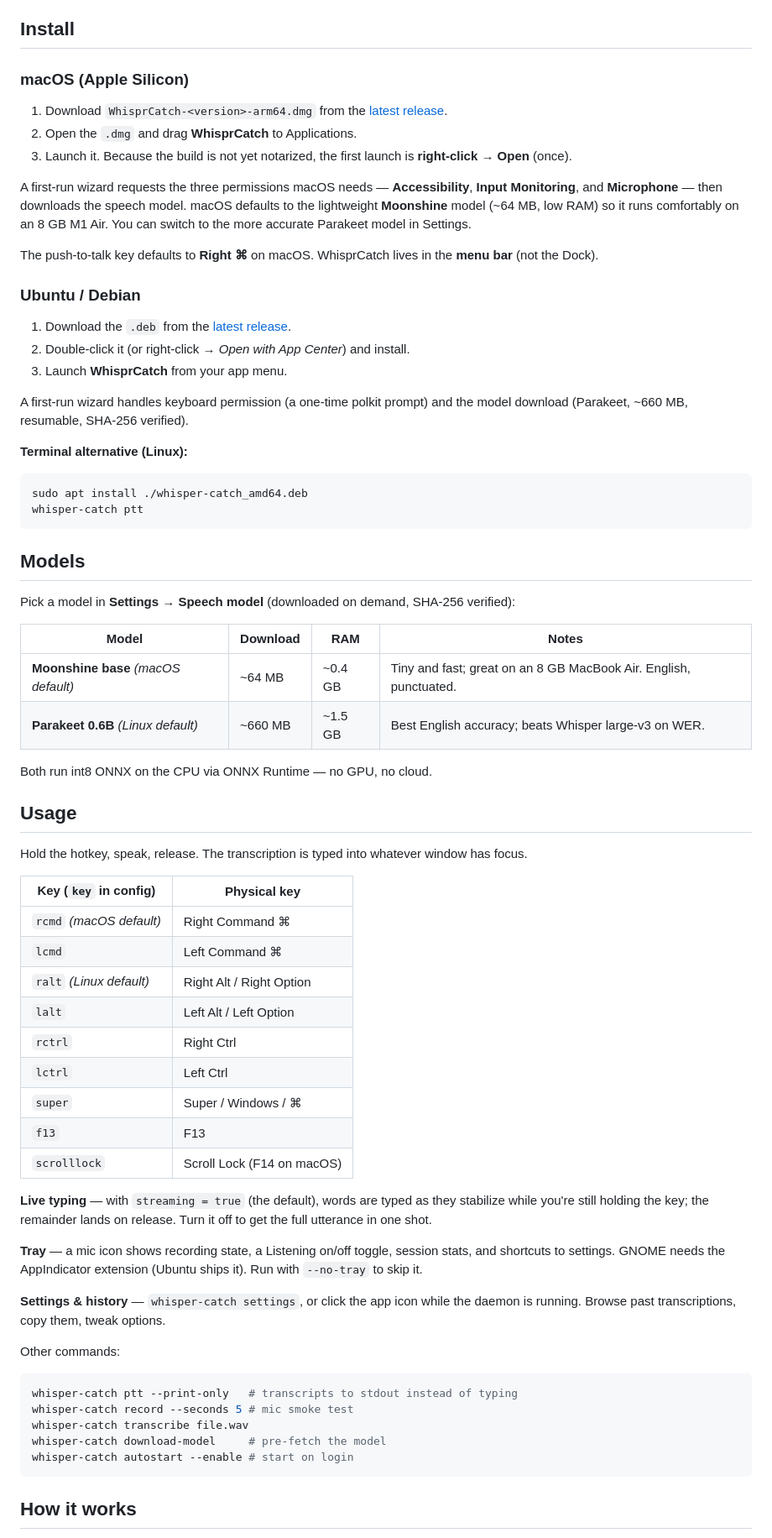
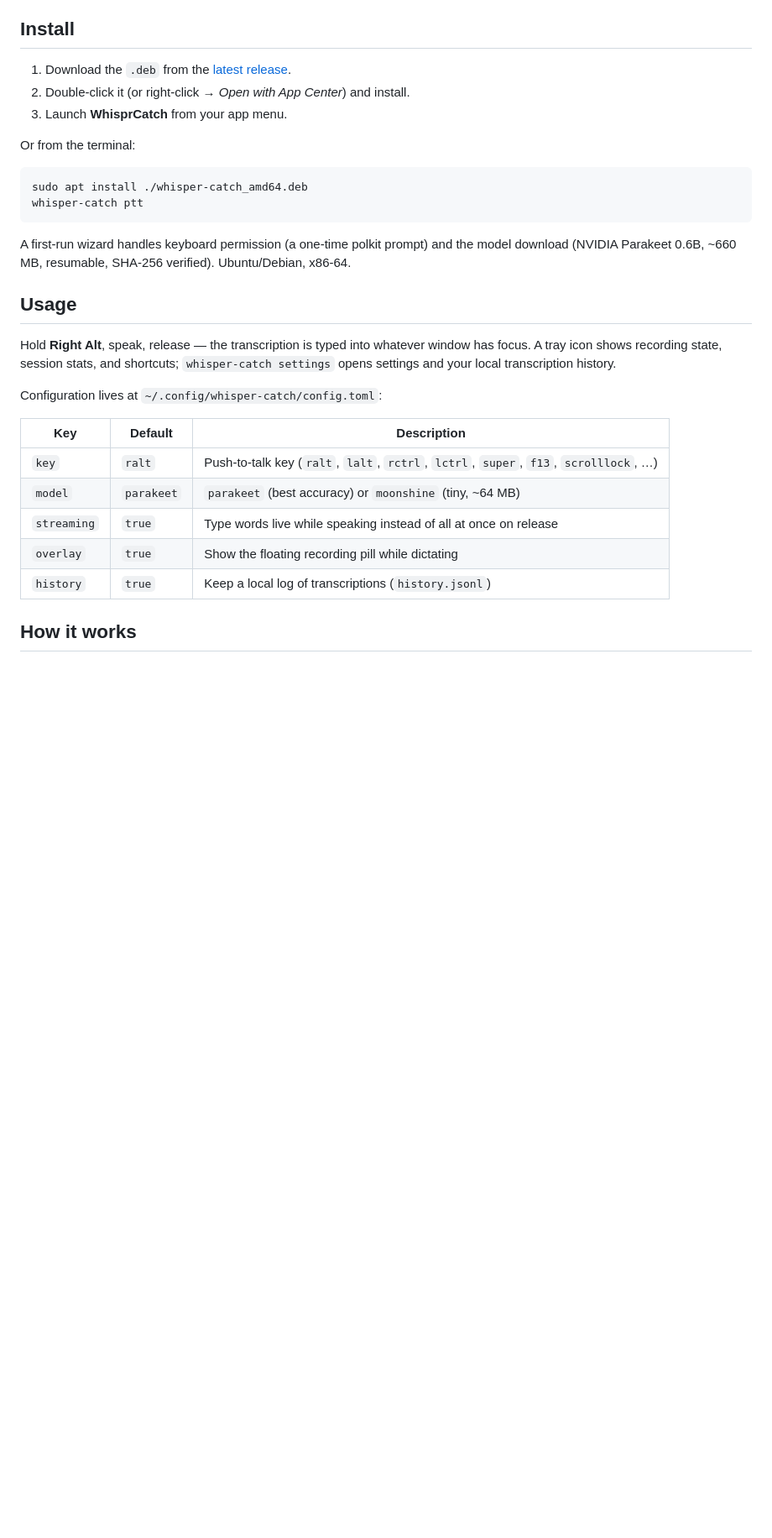
Before and after one commit to AviroopPaul/whisper-catch, a Markdown page: README.md, the part around one of its changes. Shown at 84% size. Rendered like a GitHub page; blank space fills up the shorter version.

````diff
--- a/README.md
+++ b/README.md
@@ -40,73 +28,32 @@ Every utterance is logged locally (optional) and browsable in the settings windo
 
 ## Install
-
-### macOS (Apple Silicon)
-
-1. Download `WhisprCatch-<version>-arm64.dmg` from the [latest release](https://github.com/AviroopPaul/whisper-catch/releases/latest).
-2. Open the `.dmg` and drag **WhisprCatch** to Applications.
-3. Launch it. Because the build is not yet notarized, the first launch is **right-click → Open** (once).
-
-A first-run wizard requests the three permissions macOS needs — **Accessibility**, **Input Monitoring**, and **Microphone** — then downloads the speech model. macOS defaults to the lightweight **Moonshine** model (~64 MB, low RAM) so it runs comfortably on an 8 GB M1 Air. You can switch to the more accurate Parakeet model in Settings.
-
-The push-to-talk key defaults to **Right ⌘** on macOS. WhisprCatch lives in the **menu bar** (not the Dock).
-
-### Ubuntu / Debian
 
 1. Download the `.deb` from the [latest release](https://github.com/AviroopPaul/whisper-catch/releases/latest).
 2. Double-click it (or right-click → *Open with App Center*) and install.
 3. Launch **WhisprCatch** from your app menu.
 
-A first-run wizard handles keyboard permission (a one-time polkit prompt) and the model download (Parakeet, ~660 MB, resumable, SHA-256 verified).
-
-**Terminal alternative (Linux):**
+Or from the terminal:
 
 ```sh
 sudo apt install ./whisper-catch_amd64.deb
 whisper-catch ptt
 ```
 
-## Models
-
-Pick a model in **Settings → Speech model** (downloaded on demand, SHA-256 verified):
-
-| Model | Download | RAM | Notes |
-| --- | --- | --- | --- |
-| **Moonshine base** *(macOS default)* | ~64 MB | ~0.4 GB | Tiny and fast; great on an 8 GB MacBook Air. English, punctuated. |
-| **Parakeet 0.6B** *(Linux default)* | ~660 MB | ~1.5 GB | Best English accuracy; beats Whisper large-v3 on WER. |
-
-Both run int8 ONNX on the CPU via ONNX Runtime — no GPU, no cloud.
+A first-run wizard handles keyboard permission (a one-time polkit prompt) and the model download (NVIDIA Parakeet 0.6B, ~660 MB, resumable, SHA-256 verified). Ubuntu/Debian, x86-64.
 
 ## Usage
 
-Hold the hotkey, speak, release. The transcription is typed into whatever window has focus.
+Hold **Right Alt**, speak, release — the transcription is typed into whatever window has focus. A tray icon shows recording state, session stats, and shortcuts; `whisper-catch settings` opens settings and your local transcription history.
 
-| Key (`key` in config) | Physical key |
-| --- | --- |
-| `rcmd` *(macOS default)* | Right Command ⌘ |
-| `lcmd` | Left Command ⌘ |
-| `ralt` *(Linux default)* | Right Alt / Right Option |
-| `lalt` | Left Alt / Left Option |
-| `rctrl` | Right Ctrl |
-| `lctrl` | Left Ctrl |
-| `super` | Super / Windows / ⌘ |
-| `f13` | F13 |
-| `scrolllock` | Scroll Lock (F14 on macOS) |
+Configuration lives at `~/.config/whisper-catch/config.toml`:
 
-**Live typing** — with `streaming = true` (the default), words are typed as they stabilize while you're still holding the key; the remainder lands on release. Turn it off to get the full utterance in one shot.
-
-**Tray** — a mic icon shows recording state, a Listening on/off toggle, session stats, and shortcuts to settings. GNOME needs the AppIndicator extension (Ubuntu ships it). Run with `--no-tray` to skip it.
-
-**Settings & history** — `whisper-catch settings`, or click the app icon while the daemon is running. Browse past transcriptions, copy them, tweak options.
-
-Other commands:
-
-```sh
-whisper-catch ptt --print-only   # transcripts to stdout instead of typing
-whisper-catch record --seconds 5 # mic smoke test
-whisper-catch transcribe file.wav
-whisper-catch download-model     # pre-fetch the model
-whisper-catch autostart --enable # start on login
-```
+| Key | Default | Description |
+| --- | --- | --- |
+| `key` | `ralt` | Push-to-talk key (`ralt`, `lalt`, `rctrl`, `lctrl`, `super`, `f13`, `scrolllock`, …) |
+| `model` | `parakeet` | `parakeet` (best accuracy) or `moonshine` (tiny, ~64 MB) |
+| `streaming` | `true` | Type words live while speaking instead of all at once on release |
+| `overlay` | `true` | Show the floating recording pill while dictating |
+| `history` | `true` | Keep a local log of transcriptions (`history.jsonl`) |
 
 ## How it works
 
````
Also changed, not shown: other parts of README.md (+9 -55 lines), docs/demo.gif (added), docs/screenshots/shot-overlay-transcribing.png (deleted), docs/screenshots/shot-overlay.png (deleted), docs/screenshots/shot-settings-history.png (deleted), docs/screenshots/shot-settings-settings.png (deleted).
